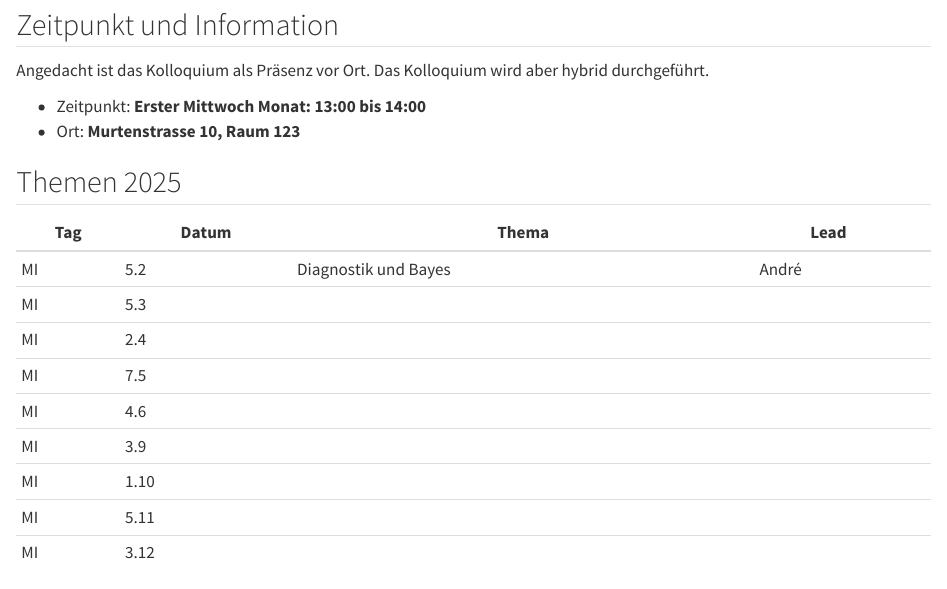
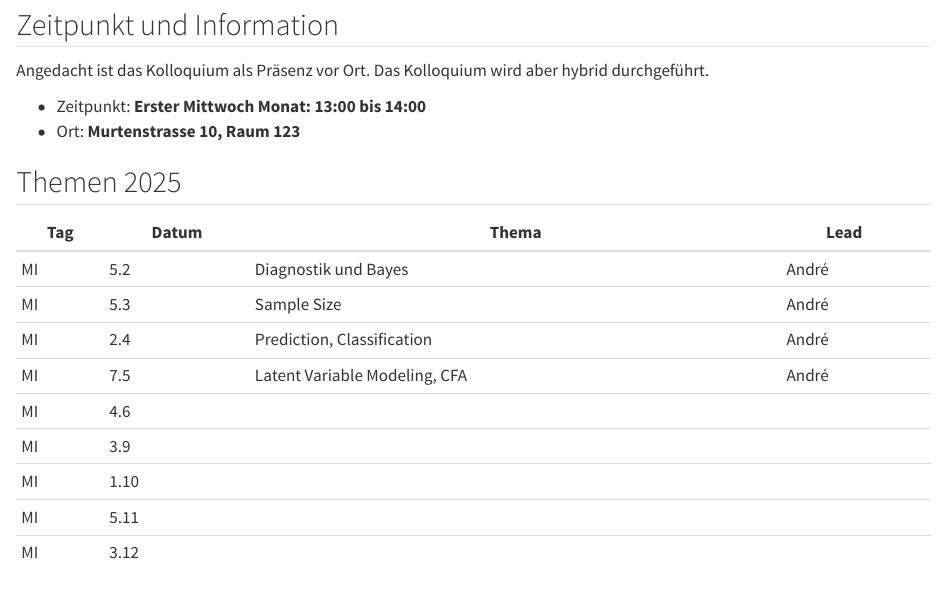
Before and after one commit to mcdr65/StatBFHGes, a Quarto document (Kolloquium.qmd): the page in a window 1100 px wide, from 190 px down. Rendered offline with R 4.5, knitr and Pandoc in place of Quarto, with nearby package versions.

Commit message:
colloq25

```diff
--- a/Kolloquium.qmd
+++ b/Kolloquium.qmd
@@ -29,17 +29,17 @@ Angedacht ist das Kolloquium als Präsenz vor Ort. Das Kolloquium wird aber hybr
 
 
 
-| Tag | Datum | Thema                | Lead  |   |
-|-----|-------|----------------------|-------|---|
-| MI  | 5.2   | Diagnostik und Bayes | André |   |
-| MI  | 5.3   |                      |       |   |
-| MI  | 2.4   |                      |       |   |
-| MI  | 7.5   |                      |       |   |
-| MI  | 4.6   |                      |       |   |
-| MI  | 3.9   |                      |       |   |
-| MI  | 1.10  |                      |       |   |
-| MI  | 5.11  |                      |       |   |
-| MI  | 3.12  |
+| Tag | Datum | Thema                         | Lead  |   |
+|-----|-------|-------------------------------|-------|---|
+| MI  | 5.2   | Diagnostik und Bayes          | André |   |
+| MI  | 5.3   | Sample Size                   | André |   |
+| MI  | 2.4   | Prediction, Classification    | André |   |
+| MI  | 7.5   | Latent Variable Modeling, CFA | André |   |
+| MI  | 4.6   |                               |       |   |
+| MI  | 3.9   |                               |       |   |
+| MI  | 1.10  |                               |       |   |
+| MI  | 5.11  |                               |       |   |
+| MI  | 3.12  |                               |       |   |
 
 
 ## Themen 2024
```
Also changed, not shown: index.qmd (+0 -1 lines), docs/search.json, 8 other files.
